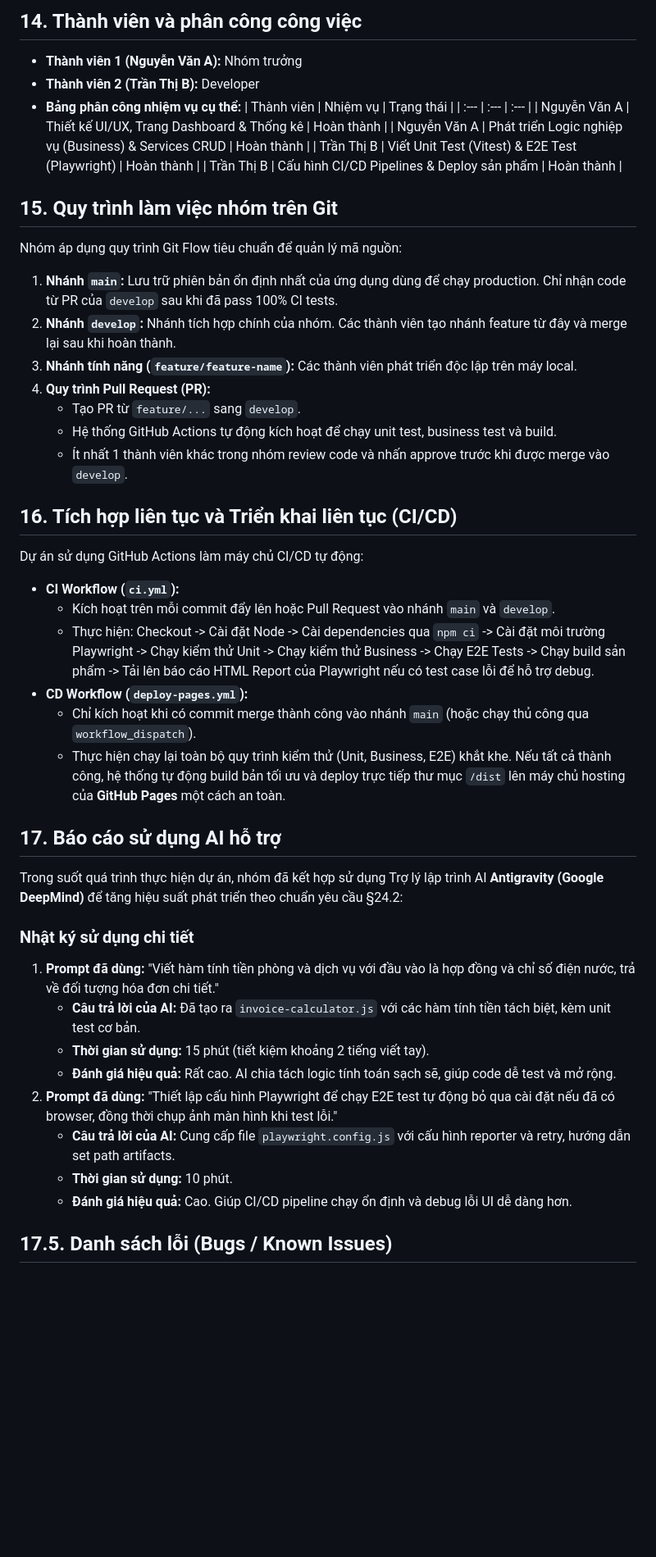
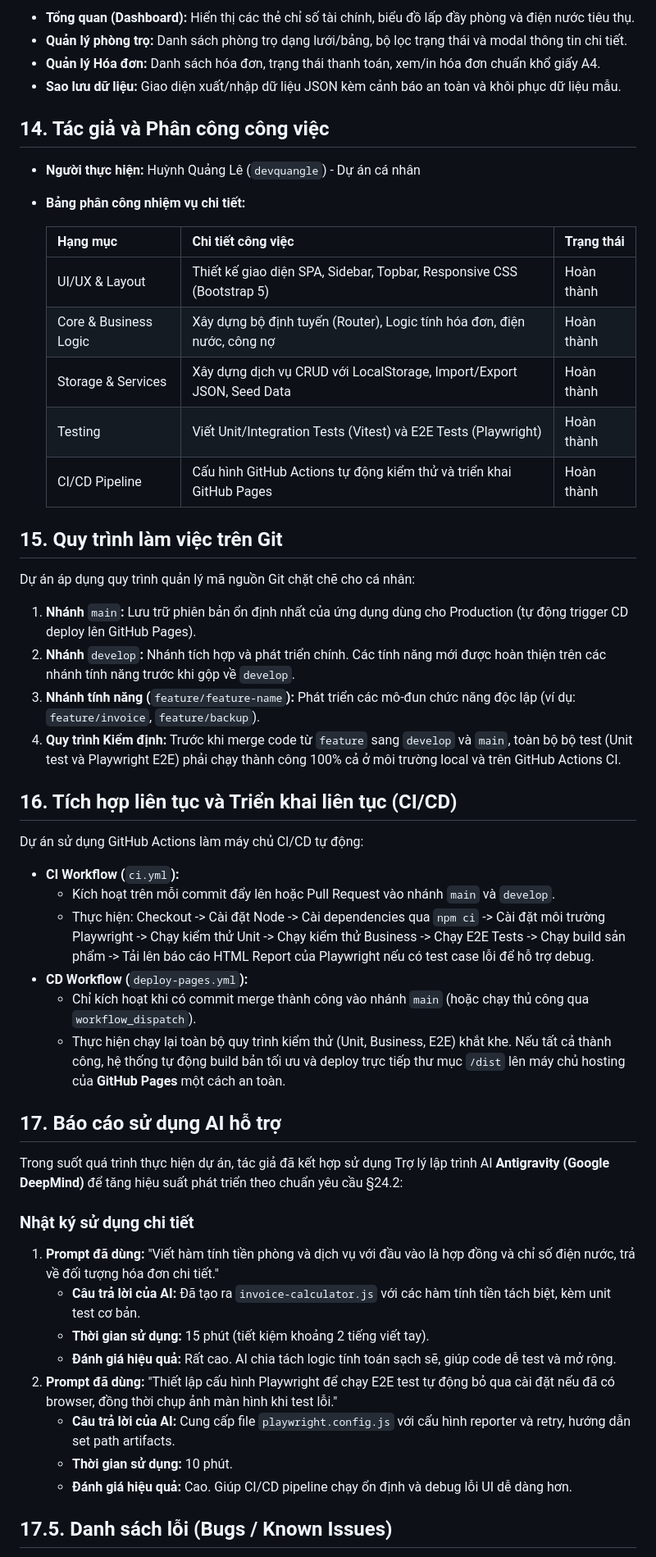
Before and after one commit to devquangle/roommate-pms, a Markdown page: README.md, the part around one of its changes. Shown at 82% size. GitHub-like rendering; blank space fills up the shorter version.

Commit message:
docs: update README to reflect project ownership and enhance clarity in project details

```diff
--- a/README.md
+++ b/README.md
@@ -155,45 +173,55 @@ Giao diện ứng dụng được thiết kế theo phong cách hiện đại, t
 
-## 14. Thành viên và phân công công việc
-* **Thành viên 1 (Nguyễn Văn A):** Nhóm trưởng
-* **Thành viên 2 (Trần Thị B):** Developer
-* **Bảng phân công nhiệm vụ cụ thể:**
-  | Thành viên | Nhiệm vụ | Trạng thái |
-  | :--- | :--- | :--- |
-  | Nguyễn Văn A | Thiết kế UI/UX, Trang Dashboard & Thống kê | Hoàn thành |
-  | Nguyễn Văn A | Phát triển Logic nghiệp vụ (Business) & Services CRUD | Hoàn thành |
-  | Trần Thị B | Viết Unit Test (Vitest) & E2E Test (Playwright) | Hoàn thành |
-  | Trần Thị B | Cấu hình CI/CD Pipelines & Deploy sản phẩm | Hoàn thành |
+- **Tổng quan (Dashboard):** Hiển thị các thẻ chỉ số tài chính, biểu đồ lấp đầy phòng và điện nước tiêu thụ.
+- **Quản lý phòng trọ:** Danh sách phòng trọ dạng lưới/bảng, bộ lọc trạng thái và modal thông tin chi tiết.
+- **Quản lý Hóa đơn:** Danh sách hóa đơn, trạng thái thanh toán, xem/in hóa đơn chuẩn khổ giấy A4.
+- **Sao lưu dữ liệu:** Giao diện xuất/nhập dữ liệu JSON kèm cảnh báo an toàn và khôi phục dữ liệu mẫu.
 
-## 15. Quy trình làm việc nhóm trên Git
-Nhóm áp dụng quy trình Git Flow tiêu chuẩn để quản lý mã nguồn:
-1. **Nhánh `main`:** Lưu trữ phiên bản ổn định nhất của ứng dụng dùng để chạy production. Chỉ nhận code từ PR của `develop` sau khi đã pass 100% CI tests.
-2. **Nhánh `develop`:** Nhánh tích hợp chính của nhóm. Các thành viên tạo nhánh feature từ đây và merge lại sau khi hoàn thành.
-3. **Nhánh tính năng (`feature/feature-name`):** Các thành viên phát triển độc lập trên máy local.
-4. **Quy trình Pull Request (PR):**
-   * Tạo PR từ `feature/...` sang `develop`.
-   * Hệ thống GitHub Actions tự động kích hoạt để chạy unit test, business test và build.
-   * Ít nhất 1 thành viên khác trong nhóm review code và nhấn approve trước khi được merge vào `develop`.
+## 14. Tác giả và Phân công công việc
+
+- **Người thực hiện:** Huỳnh Quảng Lê (`devquangle`) - Dự án cá nhân
+- **Bảng phân công nhiệm vụ chi tiết:**
+
+  | Hạng mục | Chi tiết công việc | Trạng thái |
+  | --- | --- | --- |
+  | UI/UX & Layout | Thiết kế giao diện SPA, Sidebar, Topbar, Responsive CSS (Bootstrap 5) | Hoàn thành |
+  | Core & Business Logic | Xây dựng bộ định tuyến (Router), Logic tính hóa đơn, điện nước, công nợ | Hoàn thành |
+  | Storage & Services | Xây dựng dịch vụ CRUD với LocalStorage, Import/Export JSON, Seed Data | Hoàn thành |
+  | Testing | Viết Unit/Integration Tests (Vitest) và E2E Tests (Playwright) | Hoàn thành |
+  | CI/CD Pipeline | Cấu hình GitHub Actions tự động kiểm thử và triển khai GitHub Pages | Hoàn thành |
+
+## 15. Quy trình làm việc trên Git
+
+Dự án áp dụng quy trình quản lý mã nguồn Git chặt chẽ cho cá nhân:
+
+1. **Nhánh** `main`**:** Lưu trữ phiên bản ổn định nhất của ứng dụng dùng cho Production (tự động trigger CD deploy lên GitHub Pages).
+2. **Nhánh** `develop`**:** Nhánh tích hợp và phát triển chính. Các tính năng mới được hoàn thiện trên các nhánh tính năng trước khi gộp về `develop`.
+3. **Nhánh tính năng (**`feature/feature-name`**):** Phát triển các mô-đun chức năng độc lập (ví dụ: `feature/invoice`, `feature/backup`).
+4. **Quy trình Kiểm định:** Trước khi merge code từ `feature` sang `develop` và `main`, toàn bộ bộ test (Unit test và Playwright E2E) phải chạy thành công 100% cả ở môi trường local và trên GitHub Actions CI.
 
 ## 16. Tích hợp liên tục và Triển khai liên tục (CI/CD)
+
 Dự án sử dụng GitHub Actions làm máy chủ CI/CD tự động:
-* **CI Workflow (`ci.yml`):**
-  * Kích hoạt trên mỗi commit đẩy lên hoặc Pull Request vào nhánh `main` và `develop`.
-  * Thực hiện: Checkout -> Cài đặt Node -> Cài dependencies qua `npm ci` -> Cài đặt môi trường Playwright -> Chạy kiểm thử Unit -> Chạy kiểm thử Business -> Chạy E2E Tests -> Chạy build sản phẩm -> Tải lên báo cáo HTML Report của Playwright nếu có test case lỗi để hỗ trợ debug.
-* **CD Workflow (`deploy-pages.yml`):**
-  * Chỉ kích hoạt khi có commit merge thành công vào nhánh `main` (hoặc chạy thủ công qua `workflow_dispatch`).
-  * Thực hiện chạy lại toàn bộ quy trình kiểm thử (Unit, Business, E2E) khắt khe. Nếu tất cả thành công, hệ thống tự động build bản tối ưu và deploy trực tiếp thư mục `/dist` lên máy chủ hosting của **GitHub Pages** một cách an toàn.
+
+- **CI Workflow (**`ci.yml`**):**
+  - Kích hoạt trên mỗi commit đẩy lên hoặc Pull Request vào nhánh `main` và `develop`.
+  - Thực hiện: Checkout -&gt; Cài đặt Node -&gt; Cài dependencies qua `npm ci` -&gt; Cài đặt môi trường Playwright -&gt; Chạy kiểm thử Unit -&gt; Chạy kiểm thử Business -&gt; Chạy E2E Tests -&gt; Chạy build sản phẩm -&gt; Tải lên báo cáo HTML Report của Playwright nếu có test case lỗi để hỗ trợ debug.
+- **CD Workflow (**`deploy-pages.yml`**):**
+  - Chỉ kích hoạt khi có commit merge thành công vào nhánh `main` (hoặc chạy thủ công qua `workflow_dispatch`).
+  - Thực hiện chạy lại toàn bộ quy trình kiểm thử (Unit, Business, E2E) khắt khe. Nếu tất cả thành công, hệ thống tự động build bản tối ưu và deploy trực tiếp thư mục `/dist` lên máy chủ hosting của **GitHub Pages** một cách an toàn.
 
 ## 17. Báo cáo sử dụng AI hỗ trợ
-Trong suốt quá trình thực hiện dự án, nhóm đã kết hợp sử dụng Trợ lý lập trình AI **Antigravity (Google DeepMind)** để tăng hiệu suất phát triển theo chuẩn yêu cầu §24.2:
+
+Trong suốt quá trình thực hiện dự án, tác giả đã kết hợp sử dụng Trợ lý lập trình AI **Antigravity (Google DeepMind)** để tăng hiệu suất phát triển theo chuẩn yêu cầu §24.2:
 
 ### Nhật ký sử dụng chi tiết
+
 1. **Prompt đã dùng:** "Viết hàm tính tiền phòng và dịch vụ với đầu vào là hợp đồng và chỉ số điện nước, trả về đối tượng hóa đơn chi tiết."
-   * **Câu trả lời của AI:** Đã tạo ra `invoice-calculator.js` với các hàm tính tiền tách biệt, kèm unit test cơ bản.
-   * **Thời gian sử dụng:** 15 phút (tiết kiệm khoảng 2 tiếng viết tay).
-   * **Đánh giá hiệu quả:** Rất cao. AI chia tách logic tính toán sạch sẽ, giúp code dễ test và mở rộng.
+   - **Câu trả lời của AI:** Đã tạo ra `invoice-calculator.js` với các hàm tính tiền tách biệt, kèm unit test cơ bản.
+   - **Thời gian sử dụng:** 15 phút (tiết kiệm khoảng 2 tiếng viết tay).
+   - **Đánh giá hiệu quả:** Rất cao. AI chia tách logic tính toán sạch sẽ, giúp code dễ test và mở rộng.
 2. **Prompt đã dùng:** "Thiết lập cấu hình Playwright để chạy E2E test tự động bỏ qua cài đặt nếu đã có browser, đồng thời chụp ảnh màn hình khi test lỗi."
-   * **Câu trả lời của AI:** Cung cấp file `playwright.config.js` với cấu hình reporter và retry, hướng dẫn set path artifacts.
-   * **Thời gian sử dụng:** 10 phút.
-   * **Đánh giá hiệu quả:** Cao. Giúp CI/CD pipeline chạy ổn định và debug lỗi UI dễ dàng hơn.
+   - **Câu trả lời của AI:** Cung cấp file `playwright.config.js` với cấu hình reporter và retry, hướng dẫn set path artifacts.
+   - **Thời gian sử dụng:** 10 phút.
+   - **Đánh giá hiệu quả:** Cao. Giúp CI/CD pipeline chạy ổn định và debug lỗi UI dễ dàng hơn.
 
 ## 17.5. Danh sách lỗi (Bugs / Known Issues)
```
Also changed, not shown: other parts of README.md (+81 -48 lines).
